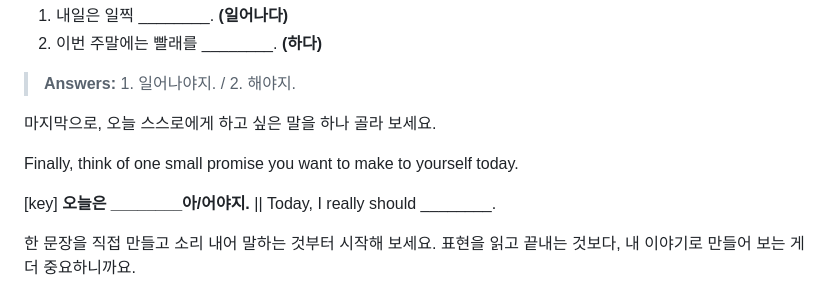
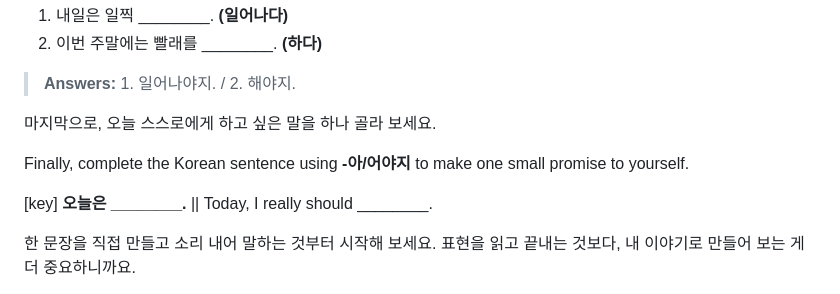
Before and after one commit to hwanyikim-commits/hanispeaking.github.io, a Markdown page: blog/posts/2026-10-09-aya-ji.md, the part around the change. GitHub-like rendering.

Commit message:
Clarify open-ended practice prompt for -아어야지 blog

```diff
--- a/blog/posts/2026-10-09-aya-ji.md
+++ b/blog/posts/2026-10-09-aya-ji.md
@@ -107,9 +107,9 @@ Change the verbs below into **-아/어야지**. Say your answers out loud before
 
 마지막으로, 오늘 스스로에게 하고 싶은 말을 하나 골라 보세요.
 
-Finally, think of one small promise you want to make to yourself today.
+Finally, complete the Korean sentence using **-아/어야지** to make one small promise to yourself.
 
-[key] **오늘은 ________아/어야지.** || Today, I really should ________.
+[key] **오늘은 ________.** || Today, I really should ________.
 
 한 문장을 직접 만들고 소리 내어 말하는 것부터 시작해 보세요. 표현을 읽고 끝내는 것보다, 내 이야기로 만들어 보는 게 더 중요하니까요.
 
```
